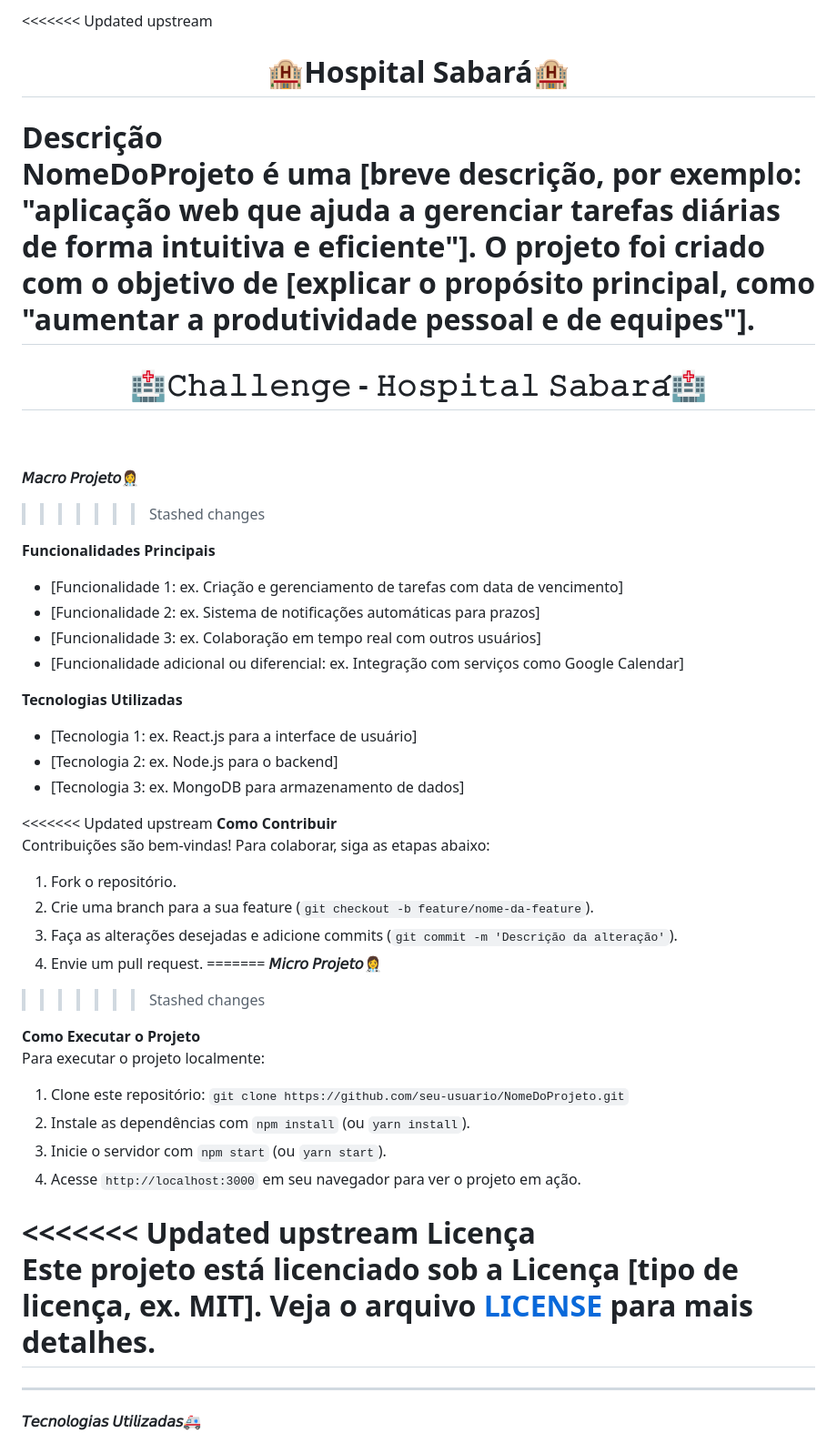
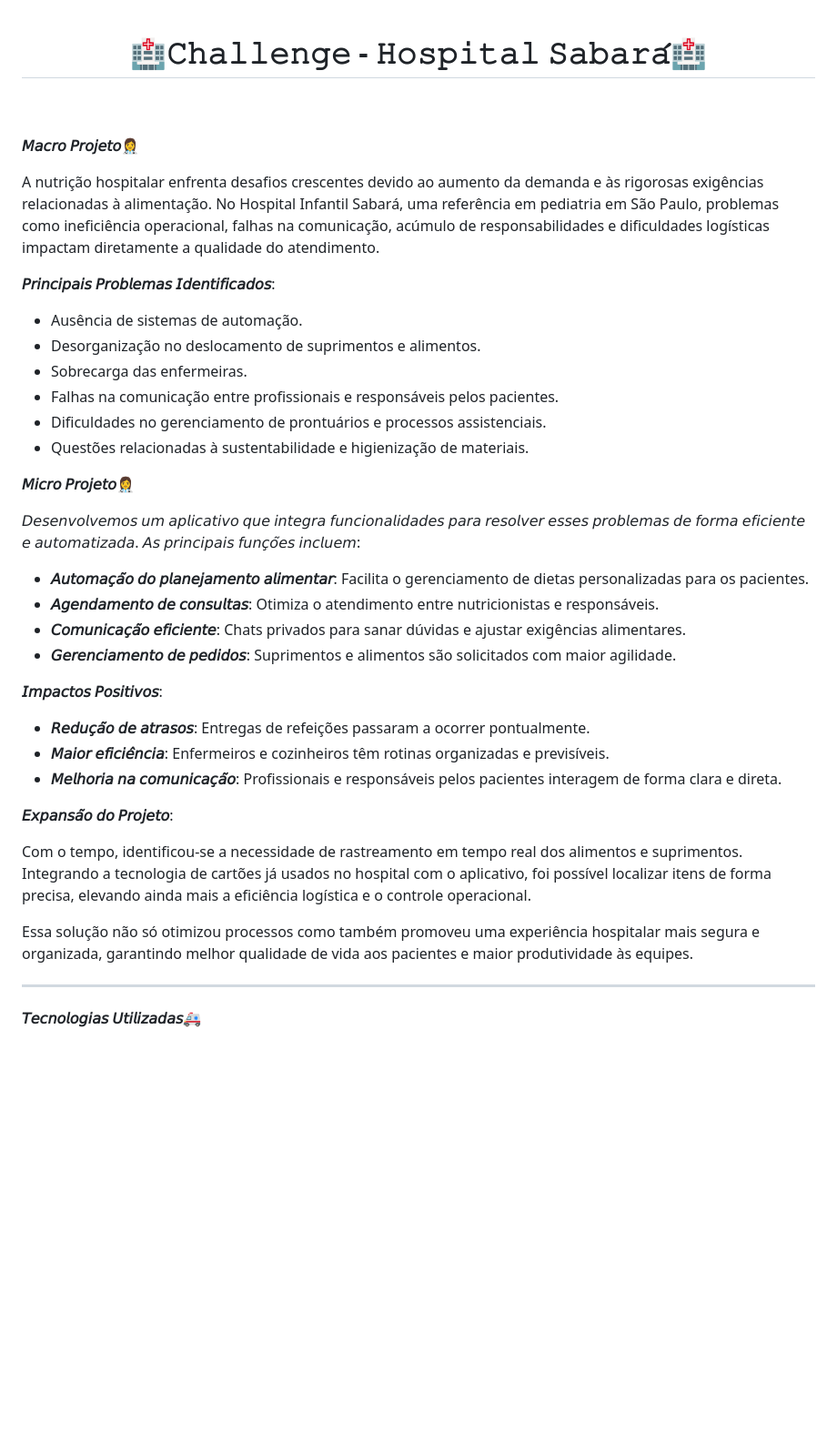
Before and after one commit to dudaferres/Challenge-Hospital-Infantil-Sabara, a Markdown page: README.md, the part around the change. Shown: that part at 91% size. GitHub-like rendering; blank space fills up the shorter version.

```diff
--- a/README.md
+++ b/README.md
@@ -1,49 +1,43 @@
-<<<<<<< Updated upstream
-<h1 align="center">🏨Hospital Sabará🏨</h1>
-
-**Descrição**
-NomeDoProjeto é uma [breve descrição, por exemplo: "aplicação web que ajuda a gerenciar tarefas diárias de forma intuitiva e eficiente"]. O projeto foi criado com o objetivo de [explicar o propósito principal, como "aumentar a produtividade pessoal e de equipes"].
-=======
 <h1 align="center">🏥𝙲𝚑𝚊𝚕𝚕𝚎𝚗𝚐𝚎 - 𝙷𝚘𝚜𝚙𝚒𝚝𝚊𝚕 𝚂𝚊𝚋𝚊𝚛𝚊́🏥</h1>
 <br>
 <br>
 
 **𝘔𝘢𝘤𝘳𝘰 𝘗𝘳𝘰𝘫𝘦𝘵𝘰👩‍⚕️**
->>>>>>> Stashed changes
 
-**Funcionalidades Principais**
-- [Funcionalidade 1: ex. Criação e gerenciamento de tarefas com data de vencimento]
-- [Funcionalidade 2: ex. Sistema de notificações automáticas para prazos]
-- [Funcionalidade 3: ex. Colaboração em tempo real com outros usuários]
-- [Funcionalidade adicional ou diferencial: ex. Integração com serviços como Google Calendar]
+A nutrição hospitalar enfrenta desafios crescentes devido ao aumento da demanda e às rigorosas exigências relacionadas à alimentação. No Hospital Infantil Sabará, uma referência em pediatria em São Paulo, problemas como ineficiência operacional, falhas na comunicação, acúmulo de responsabilidades e dificuldades logísticas impactam diretamente a qualidade do atendimento.
 
-**Tecnologias Utilizadas**
-- [Tecnologia 1: ex. React.js para a interface de usuário]
-- [Tecnologia 2: ex. Node.js para o backend]
-- [Tecnologia 3: ex. MongoDB para armazenamento de dados]
+**𝘗𝘳𝘪𝘯𝘤𝘪𝘱𝘢𝘪𝘴 𝘗𝘳𝘰𝘣𝘭𝘦𝘮𝘢𝘴 𝘐𝘥𝘦𝘯𝘵𝘪𝘧𝘪𝘤𝘢𝘥𝘰𝘴**:
 
-<<<<<<< Updated upstream
-**Como Contribuir**
-Contribuições são bem-vindas! Para colaborar, siga as etapas abaixo:
-1. Fork o repositório.
-2. Crie uma branch para a sua feature (`git checkout -b feature/nome-da-feature`).
-3. Faça as alterações desejadas e adicione commits (`git commit -m 'Descrição da alteração'`).
-4. Envie um pull request.
-=======
+- Ausência de sistemas de automação.
+- Desorganização no deslocamento de suprimentos e alimentos.
+- Sobrecarga das enfermeiras.
+- Falhas na comunicação entre profissionais e responsáveis pelos pacientes.
+- Dificuldades no gerenciamento de prontuários e processos assistenciais.
+- Questões relacionadas à sustentabilidade e higienização de materiais.
+
+
+
 **𝘔𝘪𝘤𝘳𝘰 𝘗𝘳𝘰𝘫𝘦𝘵𝘰👩‍⚕️**
->>>>>>> Stashed changes
 
-**Como Executar o Projeto**
-Para executar o projeto localmente:
-1. Clone este repositório: `git clone https://github.com/seu-usuario/NomeDoProjeto.git`
-2. Instale as dependências com `npm install` (ou `yarn install`).
-3. Inicie o servidor com `npm start` (ou `yarn start`).
-4. Acesse `http://localhost:3000` em seu navegador para ver o projeto em ação.
+𝘋𝘦𝘴𝘦𝘯𝘷𝘰𝘭𝘷𝘦𝘮𝘰𝘴 𝘶𝘮 𝘢𝘱𝘭𝘪𝘤𝘢𝘵𝘪𝘷𝘰 𝘲𝘶𝘦 𝘪𝘯𝘵𝘦𝘨𝘳𝘢 𝘧𝘶𝘯𝘤𝘪𝘰𝘯𝘢𝘭𝘪𝘥𝘢𝘥𝘦𝘴 𝘱𝘢𝘳𝘢 𝘳𝘦𝘴𝘰𝘭𝘷𝘦𝘳 𝘦𝘴𝘴𝘦𝘴 𝘱𝘳𝘰𝘣𝘭𝘦𝘮𝘢𝘴 𝘥𝘦 𝘧𝘰𝘳𝘮𝘢 𝘦𝘧𝘪𝘤𝘪𝘦𝘯𝘵𝘦 𝘦 𝘢𝘶𝘵𝘰𝘮𝘢𝘵𝘪𝘻𝘢𝘥𝘢. 𝘈𝘴 𝘱𝘳𝘪𝘯𝘤𝘪𝘱𝘢𝘪𝘴 𝘧𝘶𝘯𝘤̧𝘰̃𝘦𝘴 𝘪𝘯𝘤𝘭𝘶𝘦𝘮:
 
-<<<<<<< Updated upstream
-**Licença**
-Este projeto está licenciado sob a Licença [tipo de licença, ex. MIT]. Veja o arquivo [LICENSE](./LICENSE) para mais detalhes.
-=======
+- **𝘈𝘶𝘵𝘰𝘮𝘢𝘤̧𝘢̃𝘰 𝘥𝘰 𝘱𝘭𝘢𝘯𝘦𝘫𝘢𝘮𝘦𝘯𝘵𝘰 𝘢𝘭𝘪𝘮𝘦𝘯𝘵𝘢𝘳**: Facilita o gerenciamento de dietas personalizadas para os pacientes.
+- **𝘈𝘨𝘦𝘯𝘥𝘢𝘮𝘦𝘯𝘵𝘰 𝘥𝘦 𝘤𝘰𝘯𝘴𝘶𝘭𝘵𝘢𝘴**: Otimiza o atendimento entre nutricionistas e responsáveis.
+- **𝘊𝘰𝘮𝘶𝘯𝘪𝘤𝘢𝘤̧𝘢̃𝘰 𝘦𝘧𝘪𝘤𝘪𝘦𝘯𝘵𝘦**: Chats privados para sanar dúvidas e ajustar exigências alimentares.
+- **𝘎𝘦𝘳𝘦𝘯𝘤𝘪𝘢𝘮𝘦𝘯𝘵𝘰 𝘥𝘦 𝘱𝘦𝘥𝘪𝘥𝘰𝘴**: Suprimentos e alimentos são solicitados com maior agilidade.
+
+**𝘐𝘮𝘱𝘢𝘤𝘵𝘰𝘴 𝘗𝘰𝘴𝘪𝘵𝘪𝘷𝘰𝘴**:
+
+- **𝘙𝘦𝘥𝘶𝘤̧𝘢̃𝘰 𝘥𝘦 𝘢𝘵𝘳𝘢𝘴𝘰𝘴**: Entregas de refeições passaram a ocorrer pontualmente.
+- **𝘔𝘢𝘪𝘰𝘳 𝘦𝘧𝘪𝘤𝘪𝘦̂𝘯𝘤𝘪𝘢**: Enfermeiros e cozinheiros têm rotinas organizadas e previsíveis.
+- **𝘔𝘦𝘭𝘩𝘰𝘳𝘪𝘢 𝘯𝘢 𝘤𝘰𝘮𝘶𝘯𝘪𝘤𝘢𝘤̧𝘢̃𝘰**: Profissionais e responsáveis pelos pacientes interagem de forma clara e direta.
+
+**𝘌𝘹𝘱𝘢𝘯𝘴𝘢̃𝘰 𝘥𝘰 𝘗𝘳𝘰𝘫𝘦𝘵𝘰**:
+
+Com o tempo, identificou-se a necessidade de rastreamento em tempo real dos alimentos e suprimentos. Integrando a tecnologia de cartões já usados no hospital com o aplicativo, foi possível localizar itens de forma precisa, elevando ainda mais a eficiência logística e o controle operacional.
+
+Essa solução não só otimizou processos como também promoveu uma experiência hospitalar mais segura e organizada, garantindo melhor qualidade de vida aos pacientes e maior produtividade às equipes.
+
 <hr>
 
 **𝘛𝘦𝘤𝘯𝘰𝘭𝘰𝘨𝘪𝘢𝘴 𝘜𝘵𝘪𝘭𝘪𝘻𝘢𝘥𝘢𝘴🚑**
```
